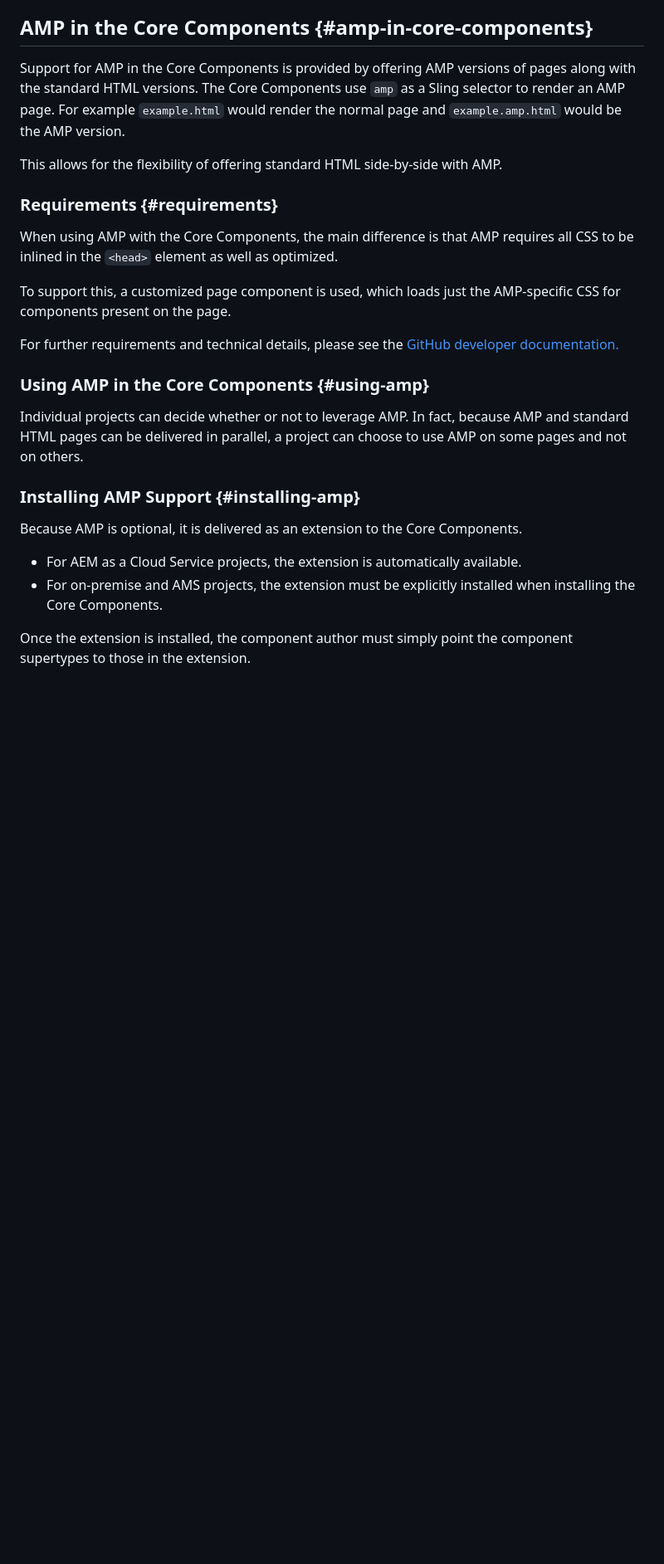
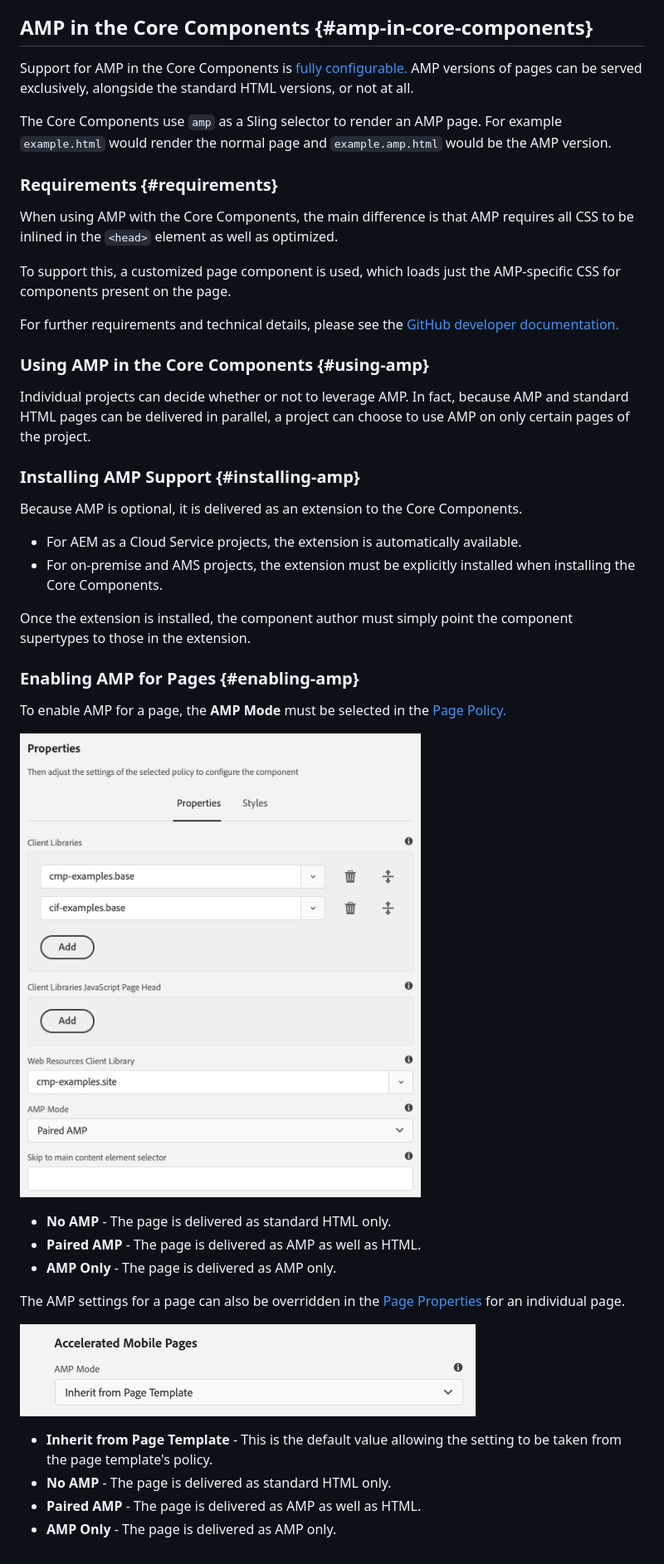
Before and after one commit to AdobeDocs/experience-manager-core-components.en, a Markdown page: help/developing/amp.md, the part around the change. Shown at 83% size. GitHub-like rendering; pictures changed too: help/assets/amp-page-properties.png (added), help/assets/amp-policy.png (added); blank space fills up the shorter version.

Commit message:
Revisions suggested from Vlad

```diff
--- a/help/developing/amp.md
+++ b/help/developing/amp.md
@@ -15,9 +15,9 @@ Accelerated Mobile Pages or AMP is an open-source framework originally designed
 
 ## AMP in the Core Components {#amp-in-core-components}
 
-Support for AMP in the Core Components is provided by offering AMP versions of pages along with the standard HTML versions. The Core Components use `amp` as a Sling selector to render an AMP page. For example `example.html` would render the normal page and `example.amp.html` would be the AMP version.
+Support for AMP in the Core Components is [fully configurable.](#enabling-amp) AMP versions of pages can be served exclusively, alongside the standard HTML versions, or not at all.
 
-This allows for the flexibility of offering standard HTML side-by-side with AMP.
+The Core Components use `amp` as a Sling selector to render an AMP page. For example `example.html` would render the normal page and `example.amp.html` would be the AMP version.
 
 ### Requirements {#requirements}
 
@@ -29,7 +29,7 @@ For further requirements and technical details, please see the [GitHub developer
 
 ### Using AMP in the Core Components {#using-amp}
 
-Individual projects can decide whether or not to leverage AMP. In fact, because AMP and standard HTML pages can be delivered in parallel, a project can choose to use AMP on some pages and not on others.
+Individual projects can decide whether or not to leverage AMP. In fact, because AMP and standard HTML pages can be delivered in parallel, a project can choose to use AMP on only certain pages of the project.
 
 ### Installing AMP Support {#installing-amp}
 
@@ -39,3 +39,22 @@ Because AMP is optional, it is delivered as an extension to the Core Components.
 * For on-premise and AMS projects, the extension must be explicitly installed when installing the Core Components.
 
 Once the extension is installed, the component author must simply point the component supertypes to those in the extension.
+
+### Enabling AMP for Pages {#enabling-amp}
+
+To enable AMP for a page, the **AMP Mode** must be selected in the [Page Policy.](https://docs.adobe.com/content/help/en/experience-manager-65/authoring/siteandpage/templates.html#editingatemplatepagepolicies)
+
+![AMP Page Policy options](/help/assets/amp-policy.png)
+
+* **No AMP** - The page is delivered as standard HTML only.
+* **Paired AMP** - The page is delivered as AMP as well as HTML.
+* **AMP Only** - The page is delivered as AMP only.
+
+The AMP settings for a page can also be overridden in the [Page Properties](https://docs.adobe.com/content/help/en/experience-manager-65/authoring/authoring/editing-page-properties.html) for an individual page.
+
+![AMP Page Properties](/help/assets/amp-page-properties.png)
+
+* **Inherit from Page Template** - This is the default value allowing the setting to be taken from the page template's policy.
+* **No AMP** - The page is delivered as standard HTML only.
+* **Paired AMP** - The page is delivered as AMP as well as HTML.
+* **AMP Only** - The page is delivered as AMP only.
```
